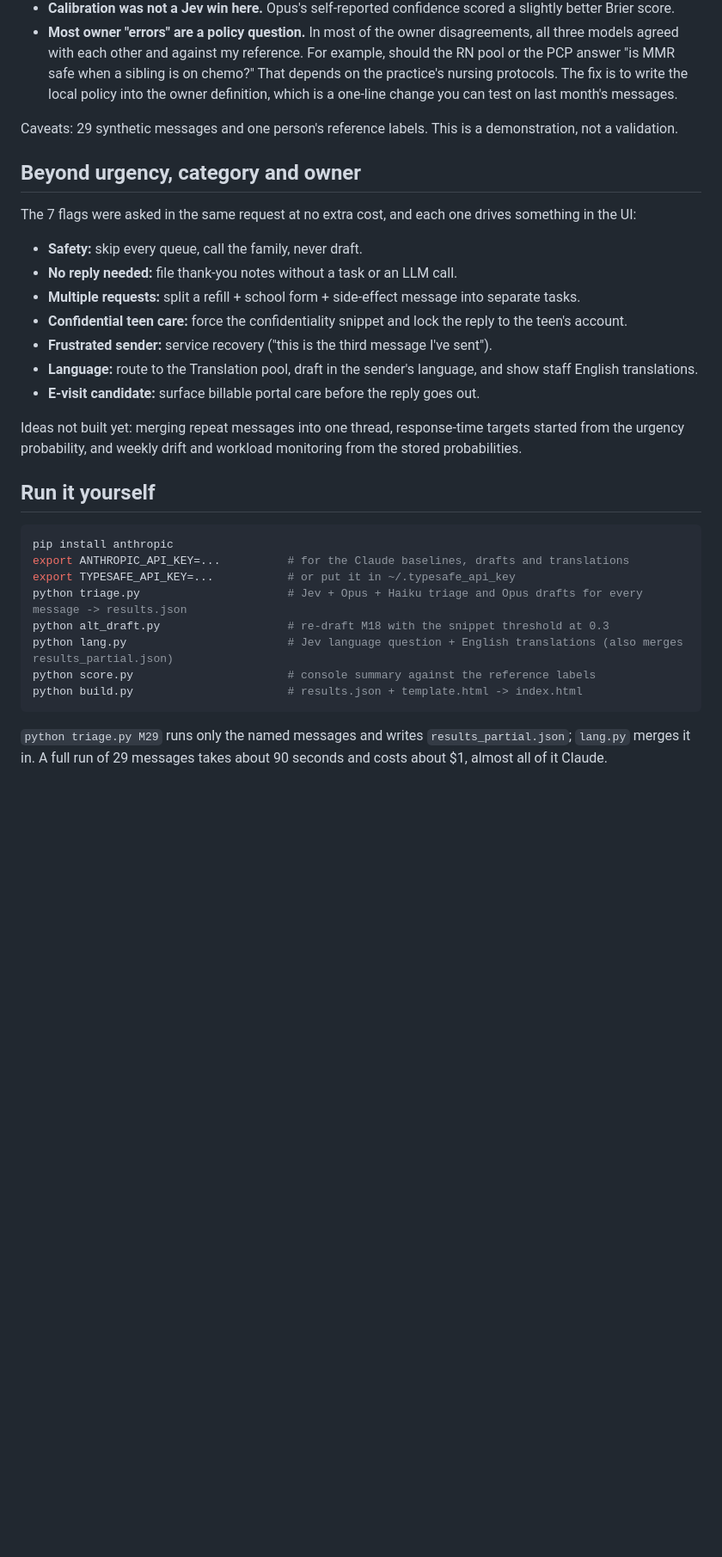
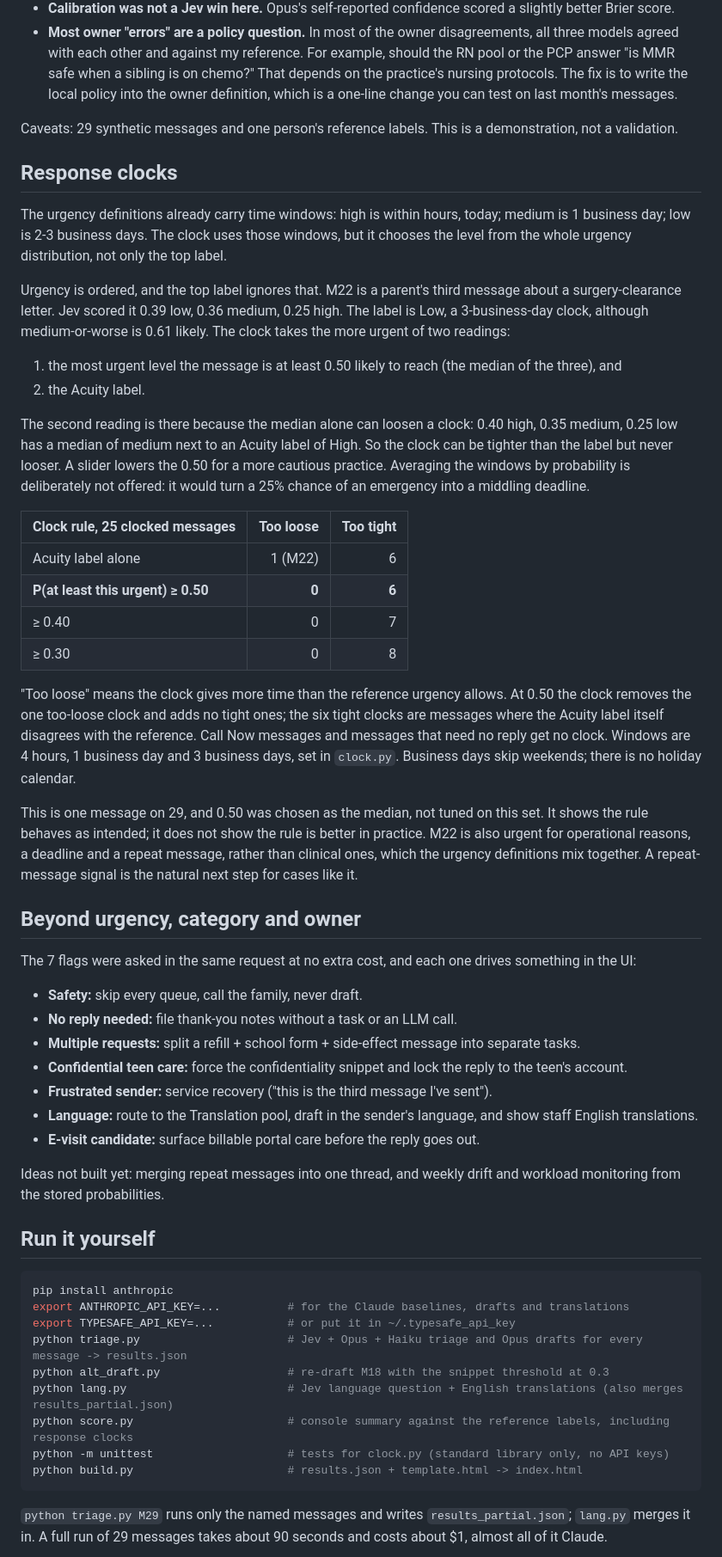
Before and after one commit to Stephonomon/inbasket-triage, a Markdown page: README.md, the part around one of its changes. Shown at 86% size. GitHub-like rendering; blank space fills up the shorter version.

Commit message:
README: response clocks
Adds a Response clocks section: the rule, the M22 example, the too loose /
too tight table, and what the evidence does and does not show. Moves the
idea out of "not built yet" and adds clock.py, test_clock.py and the unittest
command.

Co-Authored-By: Claude Opus 4.7 (1M context) <noreply@anthropic.com>

````diff
--- a/README.md
+++ b/README.md
@@ -112,6 +116,41 @@ What I take from it:
 
 Caveats: 29 synthetic messages and one person's reference labels. This is a demonstration, not a validation.
 
+## Response clocks
+
+The urgency definitions already carry time windows: high is within hours, today; medium is 1 business day; low is 2-3
+business days. The clock uses those windows, but it chooses the level from the whole urgency distribution, not only the top
+label.
+
+Urgency is ordered, and the top label ignores that. M22 is a parent's third message about a surgery-clearance letter.
+Jev scored it 0.39 low, 0.36 medium, 0.25 high. The label is Low, a 3-business-day clock, although medium-or-worse is
+0.61 likely. The clock takes the more urgent of two readings:
+
+1. the most urgent level the message is at least 0.50 likely to reach (the median of the three), and
+2. the Acuity label.
+
+The second reading is there because the median alone can loosen a clock: 0.40 high, 0.35 medium, 0.25 low has a median of
+medium next to an Acuity label of High. So the clock can be tighter than the label but never looser. A slider lowers the
+0.50 for a more cautious practice. Averaging the windows by probability is deliberately not offered: it would turn a 25%
+chance of an emergency into a middling deadline.
+
+| Clock rule, 25 clocked messages | Too loose | Too tight |
+|---|---:|---:|
+| Acuity label alone | 1 (M22) | 6 |
+| **P(at least this urgent) ≥ 0.50** | **0** | **6** |
+| ≥ 0.40 | 0 | 7 |
+| ≥ 0.30 | 0 | 8 |
+
+"Too loose" means the clock gives more time than the reference urgency allows. At 0.50 the clock removes the one too-loose
+clock and adds no tight ones; the six tight clocks are messages where the Acuity label itself disagrees with the
+reference. Call Now messages and messages that need no reply get no clock. Windows are 4 hours, 1 business day and
+3 business days, set in `clock.py`. Business days skip weekends; there is no holiday calendar.
+
+This is one message on 29, and 0.50 was chosen as the median, not tuned on this set. It shows the rule behaves as
+intended; it does not show the rule is better in practice. M22 is also urgent for operational reasons, a deadline and a
+repeat message, rather than clinical ones, which the urgency definitions mix together. A repeat-message signal is the
+natural next step for cases like it.
+
 ## Beyond urgency, category and owner
 
 The 7 flags were asked in the same request at no extra cost, and each one drives something in the UI:
@@ -124,8 +163,8 @@ The 7 flags were asked in the same request at no extra cost, and each one drives
 - **Language:** route to the Translation pool, draft in the sender's language, and show staff English translations.
 - **E-visit candidate:** surface billable portal care before the reply goes out.
 
-Ideas not built yet: merging repeat messages into one thread, response-time targets started from the urgency
-probability, and weekly drift and workload monitoring from the stored probabilities.
+Ideas not built yet: merging repeat messages into one thread, and weekly drift and workload monitoring from the stored
+probabilities.
 
 ## Run it yourself
 
@@ -136,7 +175,8 @@ export TYPESAFE_API_KEY=...           # or put it in ~/.typesafe_api_key
 python triage.py                      # Jev + Opus + Haiku triage and Opus drafts for every message -> results.json
 python alt_draft.py                   # re-draft M18 with the snippet threshold at 0.3
 python lang.py                        # Jev language question + English translations (also merges results_partial.json)
-python score.py                       # console summary against the reference labels
+python score.py                       # console summary against the reference labels, including response clocks
+python -m unittest                    # tests for clock.py (standard library only, no API keys)
 python build.py                       # results.json + template.html -> index.html
 ```
 
````
Also changed, not shown: other parts of README.md (+6 -1 lines).
